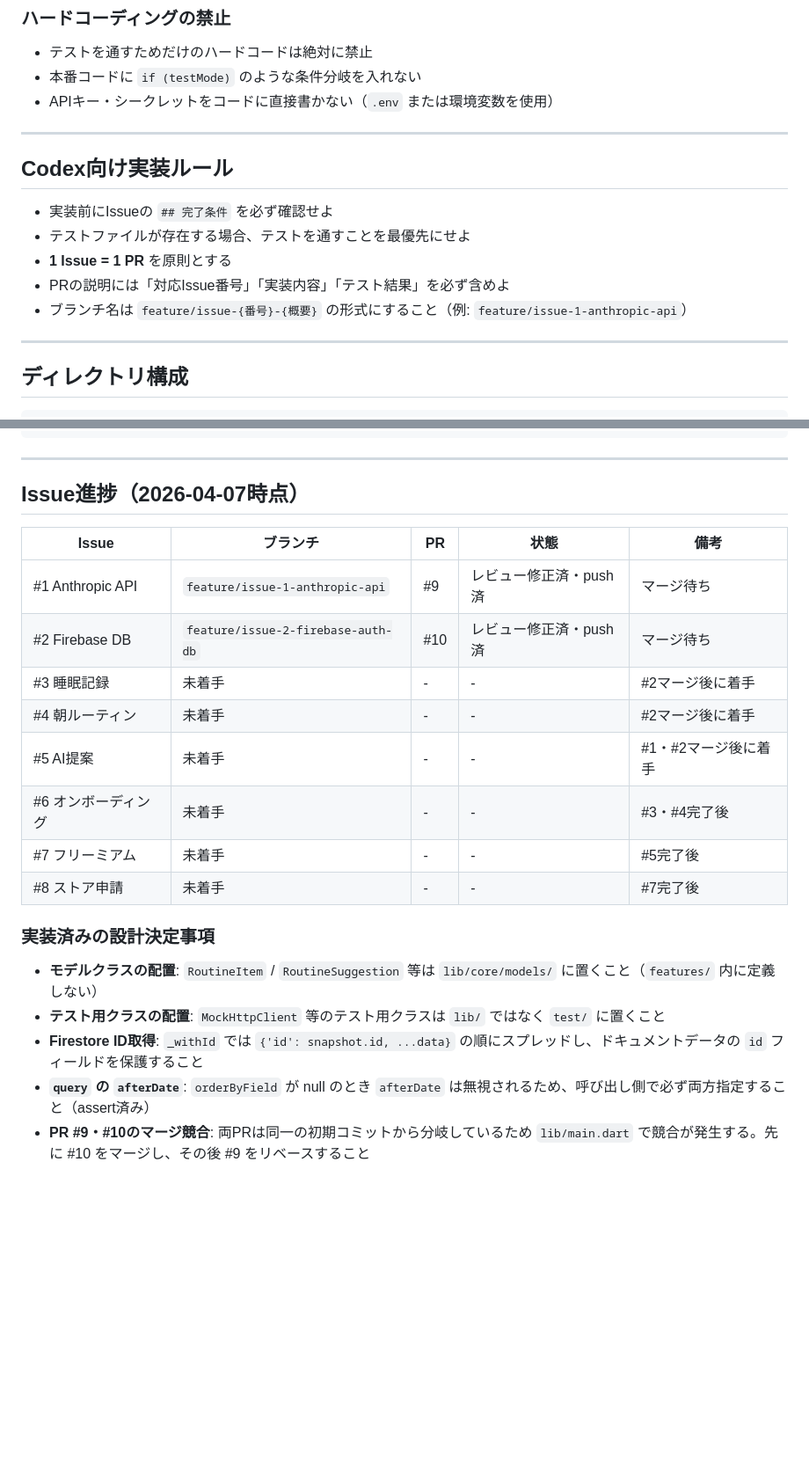
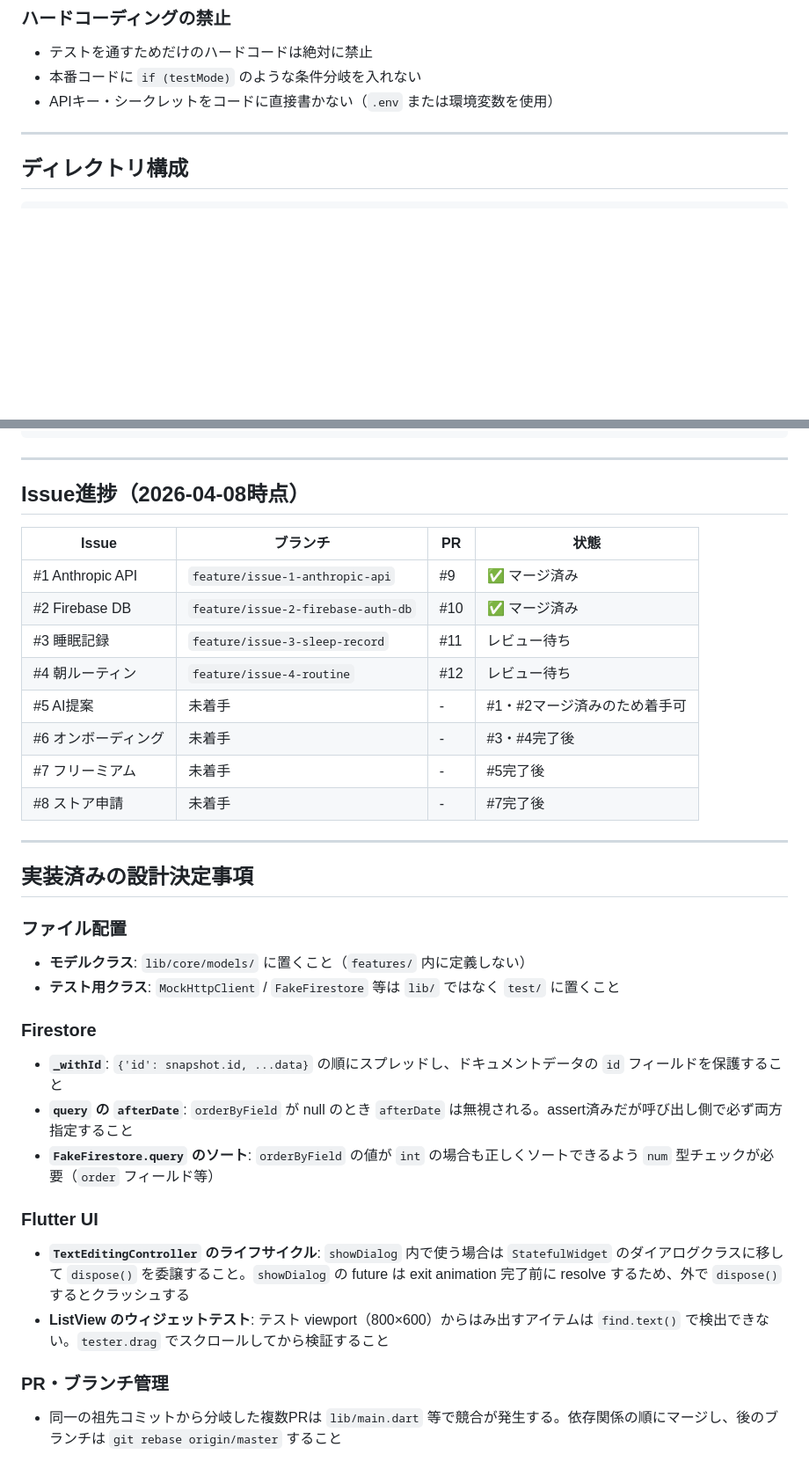
Before and after one commit to h-sasaki-private/dawnshift, a Markdown page: CLAUDE.md, 2 parts joined by grey strips. Shown at 88% size. Rendered like a GitHub page; blank space fills up the shorter version.

```diff
--- a/CLAUDE.md
+++ b/CLAUDE.md
@@ -32,16 +61,6 @@
 - テストを通すためだけのハードコードは絶対に禁止
 - 本番コードに `if (testMode)` のような条件分岐を入れない
 - APIキー・シークレットをコードに直接書かない（`.env` または環境変数を使用）
-
----
-
-## Codex向け実装ルール
-
-- 実装前にIssueの `## 完了条件` を必ず確認せよ
-- テストファイルが存在する場合、テストを通すことを最優先にせよ
-- **1 Issue = 1 PR** を原則とする
-- PRの説明には「対応Issue番号」「実装内容」「テスト結果」を必ず含めよ
-- ブランチ名は `feature/issue-{番号}-{概要}` の形式にすること（例: `feature/issue-1-anthropic-api`）
 
 ---
 
@@ -117,23 +136,35 @@ users/{uid}/
 
 ---
 
-## Issue進捗（2026-04-07時点）
+## Issue進捗（2026-04-08時点）
 
-| Issue | ブランチ | PR | 状態 | 備考 |
-|-------|----------|----|------|------|
-| #1 Anthropic API | `feature/issue-1-anthropic-api` | #9 | レビュー修正済・push済 | マージ待ち |
-| #2 Firebase DB | `feature/issue-2-firebase-auth-db` | #10 | レビュー修正済・push済 | マージ待ち |
-| #3 睡眠記録 | 未着手 | - | - | #2マージ後に着手 |
-| #4 朝ルーティン | 未着手 | - | - | #2マージ後に着手 |
-| #5 AI提案 | 未着手 | - | - | #1・#2マージ後に着手 |
-| #6 オンボーディング | 未着手 | - | - | #3・#4完了後 |
-| #7 フリーミアム | 未着手 | - | - | #5完了後 |
-| #8 ストア申請 | 未着手 | - | - | #7完了後 |
+| Issue | ブランチ | PR | 状態 |
+|-------|----------|----|------|
+| #1 Anthropic API | `feature/issue-1-anthropic-api` | #9 | ✅ マージ済み |
+| #2 Firebase DB | `feature/issue-2-firebase-auth-db` | #10 | ✅ マージ済み |
+| #3 睡眠記録 | `feature/issue-3-sleep-record` | #11 | レビュー待ち |
+| #4 朝ルーティン | `feature/issue-4-routine` | #12 | レビュー待ち |
+| #5 AI提案 | 未着手 | - | #1・#2マージ済みのため着手可 |
+| #6 オンボーディング | 未着手 | - | #3・#4完了後 |
+| #7 フリーミアム | 未着手 | - | #5完了後 |
+| #8 ストア申請 | 未着手 | - | #7完了後 |
 
-### 実装済みの設計決定事項
+---
 
-- **モデルクラスの配置**: `RoutineItem` / `RoutineSuggestion` 等は `lib/core/models/` に置くこと（`features/` 内に定義しない）
-- **テスト用クラスの配置**: `MockHttpClient` 等のテスト用クラスは `lib/` ではなく `test/` に置くこと
-- **Firestore ID取得**: `_withId` では `{'id': snapshot.id, ...data}` の順にスプレッドし、ドキュメントデータの `id` フィールドを保護すること
-- **`query` の `afterDate`**: `orderByField` が null のとき `afterDate` は無視されるため、呼び出し側で必ず両方指定すること（assert済み）
-- **PR #9・#10のマージ競合**: 両PRは同一の初期コミットから分岐しているため `lib/main.dart` で競合が発生する。先に #10 をマージし、その後 #9 をリベースすること
+## 実装済みの設計決定事項
+
+### ファイル配置
+- **モデルクラス**: `lib/core/models/` に置くこと（`features/` 内に定義しない）
+- **テスト用クラス**: `MockHttpClient` / `FakeFirestore` 等は `lib/` ではなく `test/` に置くこと
+
+### Firestore
+- **`_withId`**: `{'id': snapshot.id, ...data}` の順にスプレッドし、ドキュメントデータの `id` フィールドを保護すること
+- **`query` の `afterDate`**: `orderByField` が null のとき `afterDate` は無視される。assert済みだが呼び出し側で必ず両方指定すること
+- **`FakeFirestore.query` のソート**: `orderByField` の値が `int` の場合も正しくソートできるよう `num` 型チェックが必要（`order` フィールド等）
+
+### Flutter UI
+- **`TextEditingController` のライフサイクル**: `showDialog` 内で使う場合は `StatefulWidget` のダイアログクラスに移して `dispose()` を委譲すること。`showDialog` の future は exit animation 完了前に resolve するため、外で `dispose()` するとクラッシュする
+- **ListView のウィジェットテスト**: テスト viewport（800×600）からはみ出すアイテムは `find.text()` で検出できない。`tester.drag` でスクロールしてから検証すること
+
+### PR・ブランチ管理
+- 同一の祖先コミットから分岐した複数PRは `lib/main.dart` 等で競合が発生する。依存関係の順にマージし、後のブランチは `git rebase origin/master` すること
```
Also changed, not shown: other parts of CLAUDE.md (+30 -1 lines), AGENTS.md (+64 -87 lines).
